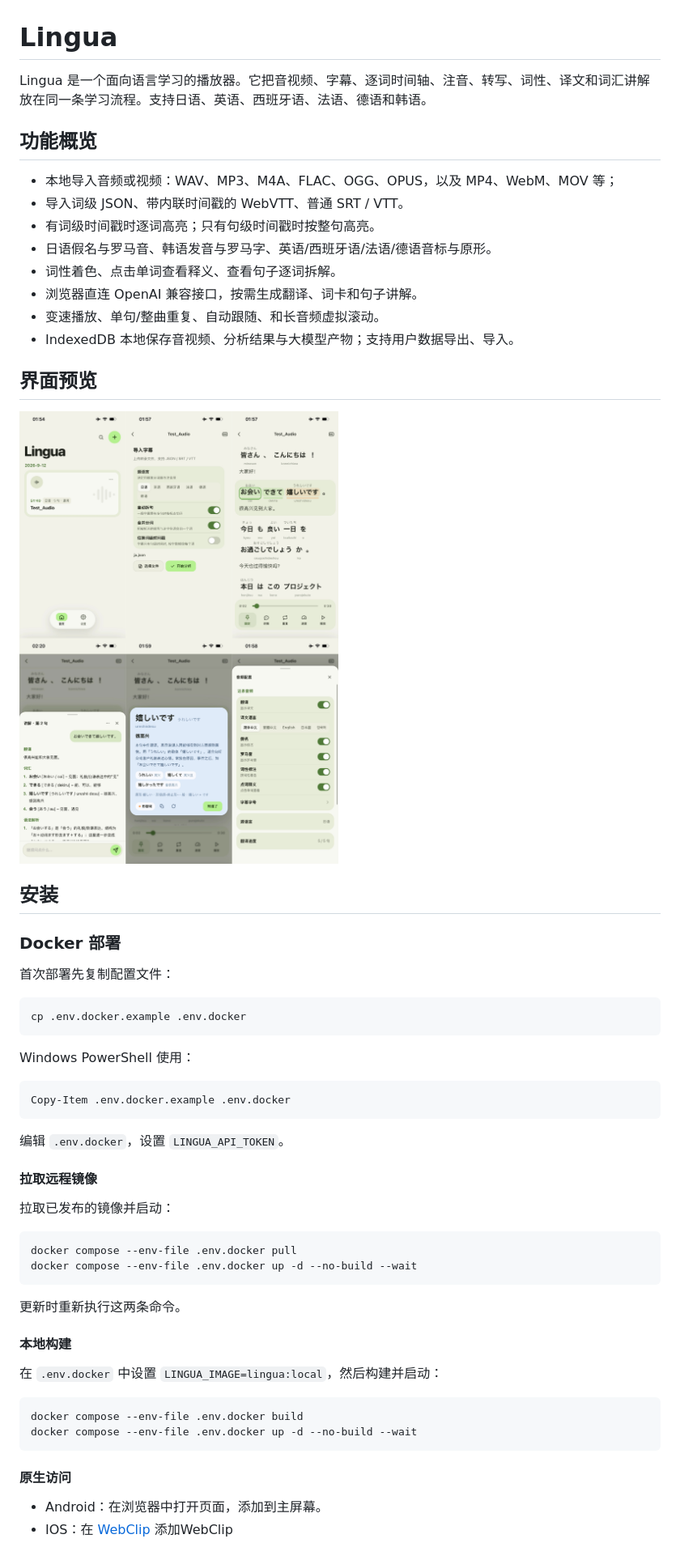
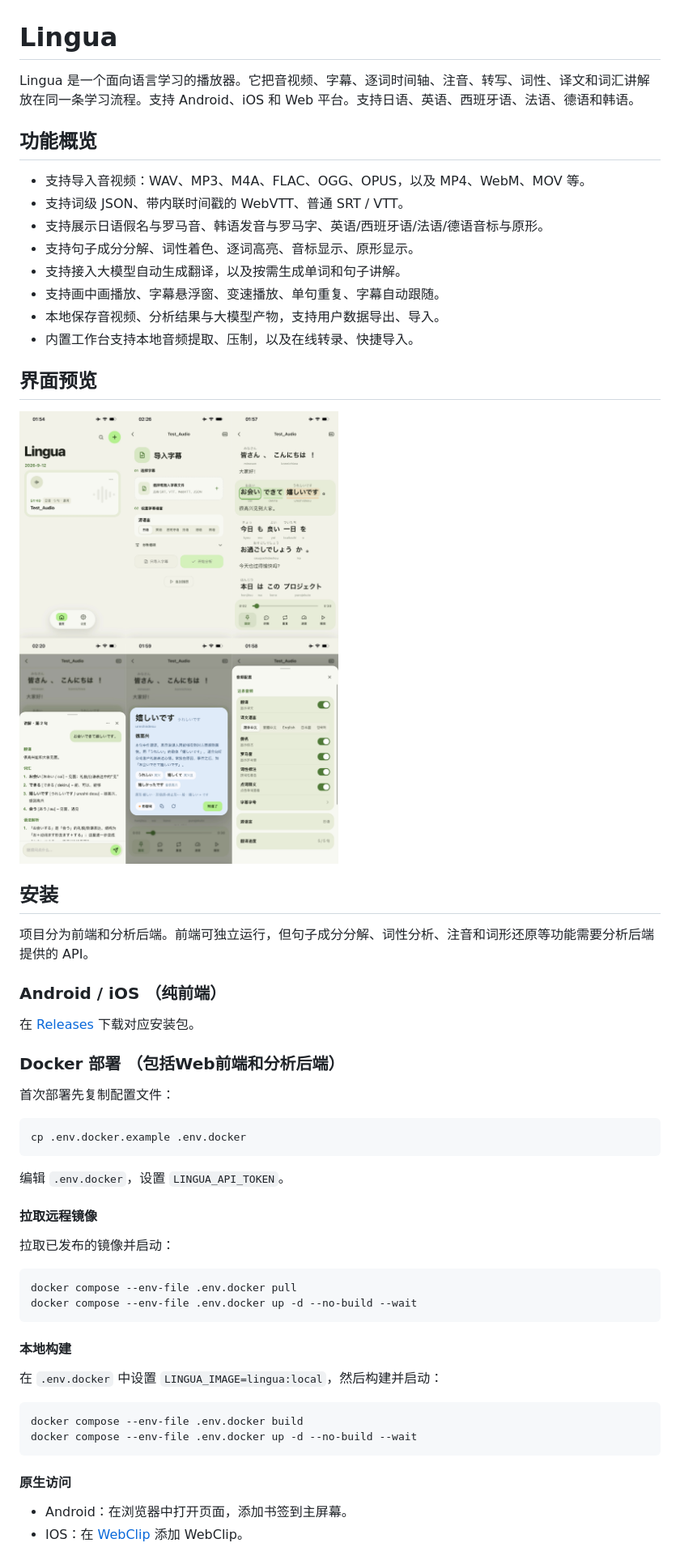
Before and after one commit to RzMY/Lingua, a Markdown page: README.md, the part around the change printed below. Shown: that part at 81% size. GitHub-like rendering; pictures changed too: imgs/preview.jpg.

Commit message:
docs: 更新 README

````diff
--- a/README.md
+++ b/README.md
@@ -1,17 +1,17 @@
 # Lingua
 
-Lingua 是一个面向语言学习的播放器。它把音视频、字幕、逐词时间轴、注音、转写、词性、译文和词汇讲解放在同一条学习流程。支持日语、英语、西班牙语、法语、德语和韩语。
+Lingua 是一个面向语言学习的播放器。它把音视频、字幕、逐词时间轴、注音、转写、词性、译文和词汇讲解放在同一条学习流程。支持 Android、iOS 和 Web 平台。支持日语、英语、西班牙语、法语、德语和韩语。
 
 ## 功能概览
 
-- 本地导入音频或视频：WAV、MP3、M4A、FLAC、OGG、OPUS，以及 MP4、WebM、MOV 等；
-- 导入词级 JSON、带内联时间戳的 WebVTT、普通 SRT / VTT。
-- 有词级时间戳时逐词高亮；只有句级时间戳时按整句高亮。
-- 日语假名与罗马音、韩语发音与罗马字、英语/西班牙语/法语/德语音标与原形。
-- 词性着色、点击单词查看释义、查看句子逐词拆解。
-- 浏览器直连 OpenAI 兼容接口，按需生成翻译、词卡和句子讲解。
-- 变速播放、单句/整曲重复、自动跟随、和长音频虚拟滚动。
-- IndexedDB 本地保存音视频、分析结果与大模型产物；支持用户数据导出、导入。
+- 支持导入音视频：WAV、MP3、M4A、FLAC、OGG、OPUS，以及 MP4、WebM、MOV 等。
+- 支持词级 JSON、带内联时间戳的 WebVTT、普通 SRT / VTT。
+- 支持展示日语假名与罗马音、韩语发音与罗马字、英语/西班牙语/法语/德语音标与原形。
+- 支持句子成分分解、词性着色、逐词高亮、音标显示、原形显示。
+- 支持接入大模型自动生成翻译，以及按需生成单词和句子讲解。
+- 支持画中画播放、字幕悬浮窗、变速播放、单句重复、字幕自动跟随。
+- 本地保存音视频、分析结果与大模型产物，支持用户数据导出、导入。
+- 内置工作台支持本地音频提取、压制，以及在线转录、快捷导入。
 
 ## 界面预览
 
@@ -19,18 +19,17 @@ Lingua 是一个面向语言学习的播放器。它把音视频、字幕、逐
 
 ## 安装
 
-### Docker 部署
+项目分为前端和分析后端。前端可独立运行，但句子成分分解、词性分析、注音和词形还原等功能需要分析后端提供的 API。
+
+### Android / iOS （纯前端）
+在 [Releases](https://github.com/RzMY/Lingua/releases) 下载对应安装包。
+
+### Docker 部署 （包括Web前端和分析后端）
 
 首次部署先复制配置文件：
 
 ```bash
 cp .env.docker.example .env.docker
-```
-
-Windows PowerShell 使用：
-
-```powershell
-Copy-Item .env.docker.example .env.docker
 ```
 编辑 `.env.docker`，设置 `LINGUA_API_TOKEN`。
 
@@ -42,7 +41,6 @@ Copy-Item .env.docker.example .env.docker
 docker compose --env-file .env.docker pull
 docker compose --env-file .env.docker up -d --no-build --wait
 ```
-更新时重新执行这两条命令。
 
 #### 本地构建
 
@@ -55,6 +53,6 @@ docker compose --env-file .env.docker up -d --no-build --wait
 
 #### 原生访问
 
-- Android：在浏览器中打开页面，添加到主屏幕。
-- IOS：在 [WebClip](https://webclip-vue-app.vercel.app) 添加WebClip
+- Android：在浏览器中打开页面，添加书签到主屏幕。
+- IOS：在 [WebClip](https://webclip-vue-app.vercel.app) 添加 WebClip。
 
````
Also changed, not shown: other parts of README.md (+30 -74 lines).
